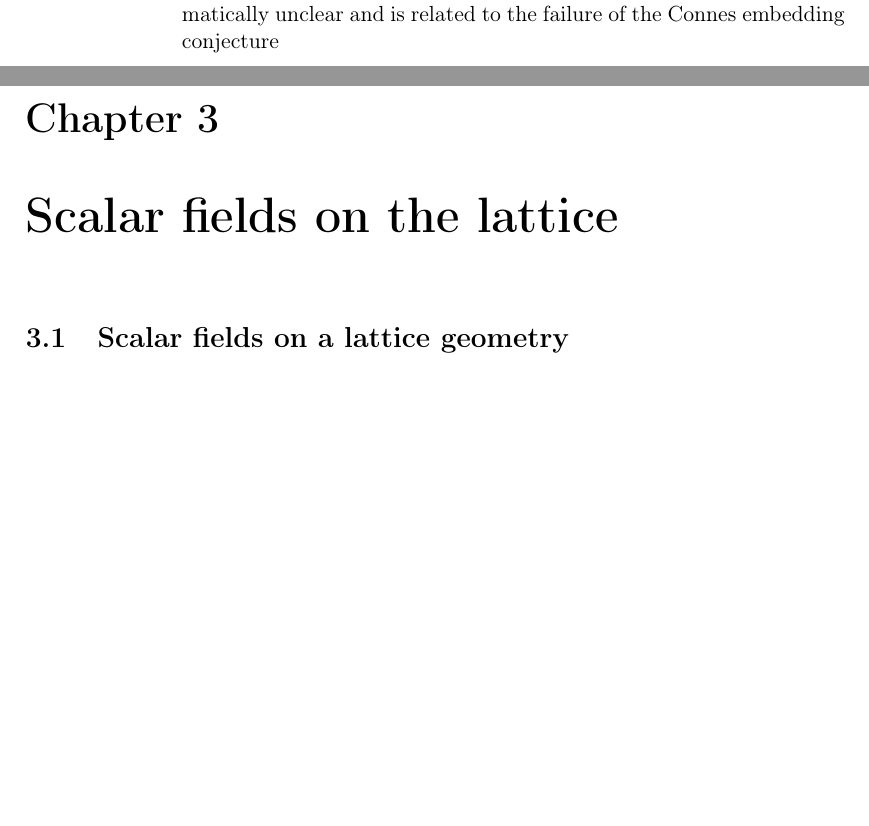
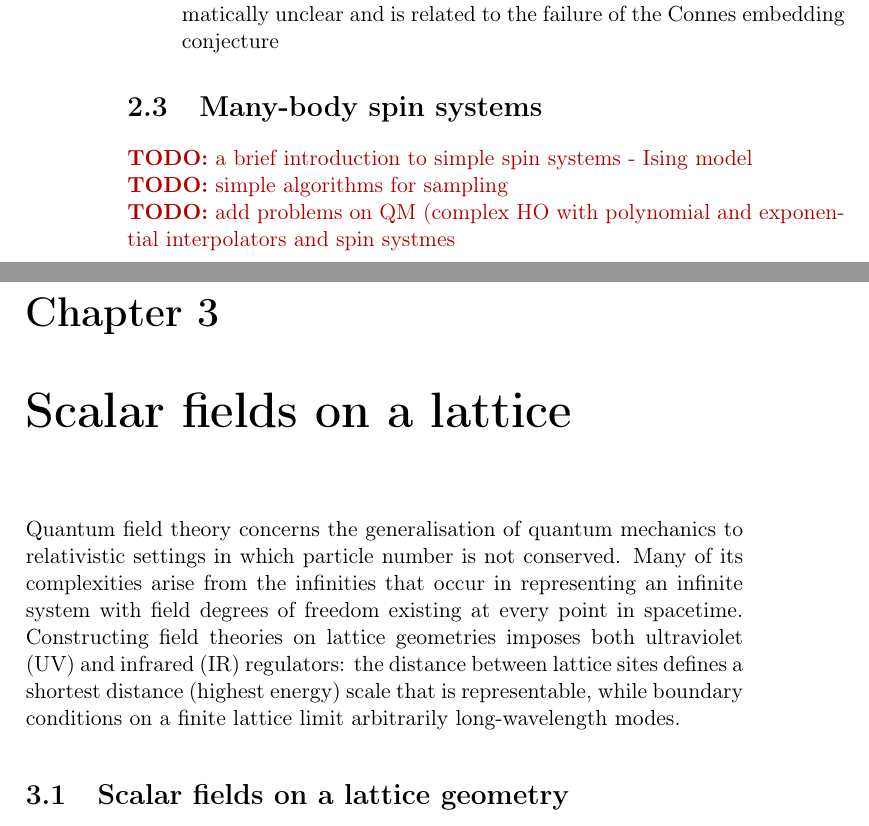
Before and after one commit to wdetmold/2026_lqft-book, a LaTeX thesis (main.tex, which reads chapters/ch02-path-integrals/exercises.tex, chapters/ch02-path-integrals/spin-systems.tex, chapters/ch03-scalar-fields/ch03.tex): two parts of pages 20 and 21 of 285, joined at a grey line, cut so that both start at the same text, the shorter picture padded with empty space. Compiled offline with pdfLaTeX; a LaTeX package or settings file that is missing is left out.

Commit message:
started ch3 intro

```diff
--- /dev/null
+++ b/chapters/ch02-path-integrals/exercises.tex
@@ -0,0 +1 @@
+\todo{add problems on QM (complex HO with polynomial and exponential interpolators and spin systmes}
--- /dev/null
+++ b/chapters/ch02-path-integrals/spin-systems.tex
@@ -0,0 +1,5 @@
+\section{Many-body spin systems}
+
+\todo{a brief introduction to simple spin systems - Ising model}
+
+\todo{simple algorithms for sampling}
--- a/chapters/ch03-scalar-fields/ch03.tex
+++ b/chapters/ch03-scalar-fields/ch03.tex
@@ -1,5 +1,5 @@
 % Chapter wrapper — edit content in the sibling files, not here.
-\chapter{Scalar fields on the lattice}
+\chapter{Scalar fields on a lattice}
 \label{ch:scalar-fields}
 
 \input{chapters/ch03-scalar-fields/scalar}
--- a/chapters/ch03-scalar-fields/scalar.tex
+++ b/chapters/ch03-scalar-fields/scalar.tex
@@ -1,4 +1,6 @@
 %% [migrated] heading absorbed into chapter wrapper: Scalar Fields
+
+Quantum field theory concerns the generalisation of quantum mechanics to relativistic settings in which particle number is not conserved. Many of its complexities arise from the infinities that occur in representing an infinite system with field degrees of freedom existing at every point in spacetime. Constructing field theories on lattice geometries imposes both ultraviolet (UV) and infrared (IR) regulators: the distance between lattice sites defines a shortest distance (highest energy) scale that is representable, while boundary conditions on a finite lattice limit arbitrarily long-wavelength modes.
 
 \section{Scalar fields on a lattice geometry}
 
```
Also changed, not shown: chapters/ch02-path-integrals/ch02.tex (+2 -0 lines), chapters/ch02-path-integrals/quantum-mechanics.tex (+2 -0 lines), chapters/ch03-scalar-fields/scalar.tex (6 more changed lines).
